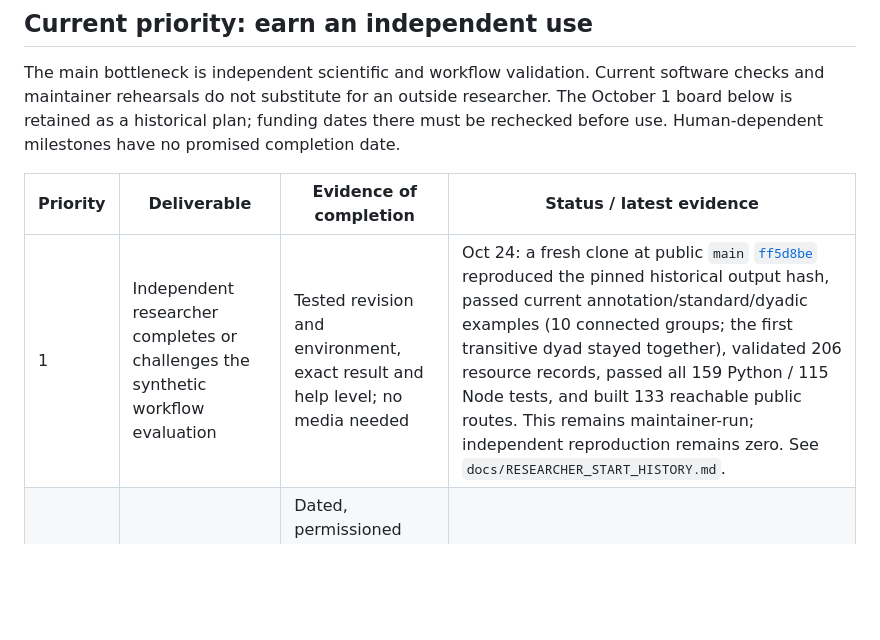
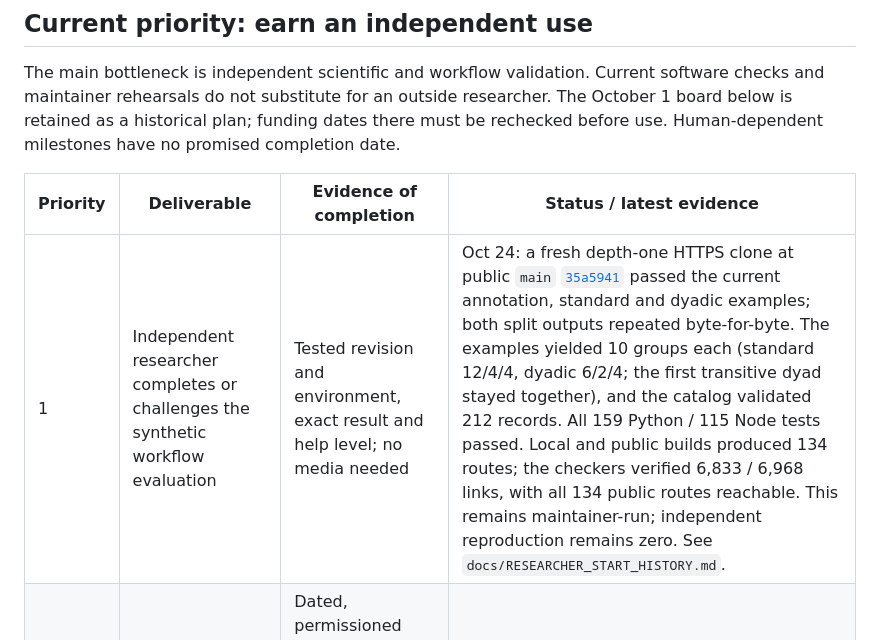
Before and after one commit to Metivity/talk2nature, a Markdown page: docs/EXECUTION_BOARD.md, the part around the change. Drawn GitHub-style; blank space fills up the shorter version.

```diff
--- a/docs/EXECUTION_BOARD.md
+++ b/docs/EXECUTION_BOARD.md
@@ -8,7 +8,7 @@ The main bottleneck is independent scientific and workflow validation. Current s
 
 | Priority | Deliverable | Evidence of completion | Status / latest evidence |
 | --- | --- | --- | --- |
-| 1 | Independent researcher completes or challenges the synthetic workflow evaluation | Tested revision and environment, exact result and help level; no media needed | Oct 24: a fresh clone at public `main` [`ff5d8be`](https://github.com/Metivity/talk2nature/commit/ff5d8bee5ea39108bf722d2bb63fed5ade32a623) reproduced the pinned historical output hash, passed current annotation/standard/dyadic examples (10 connected groups; the first transitive dyad stayed together), validated 206 resource records, passed all 159 Python / 115 Node tests, and built 133 reachable public routes. This remains maintainer-run; independent reproduction remains zero. See `docs/RESEARCHER_START_HISTORY.md`. |
+| 1 | Independent researcher completes or challenges the synthetic workflow evaluation | Tested revision and environment, exact result and help level; no media needed | Oct 24: a fresh depth-one HTTPS clone at public `main` [`35a5941`](https://github.com/Metivity/talk2nature/commit/35a59413aec0c2d891a47c1013bbc25cc18bef63) passed the current annotation, standard and dyadic examples; both split outputs repeated byte-for-byte. The examples yielded 10 groups each (standard 12/4/4, dyadic 6/2/4; the first transitive dyad stayed together), and the catalog validated 212 records. All 159 Python / 115 Node tests passed. Local and public builds produced 134 routes; the checkers verified 6,833 / 6,968 links, with all 134 public routes reachable. This remains maintainer-run; independent reproduction remains zero. See `docs/RESEARCHER_START_HISTORY.md`. |
 | 2 | Focused workflow conversations with potential users and researchers | Dated, permissioned notes: current task/tool, observed problem, desired export and willingness to test; select one priority from findings | Oct 23: no conversations documented and no invitations sent. Source-checked review paths are in [NETWORK_AND_OUTREACH.md](NETWORK_AND_OUTREACH.md); prepare drafts only until external contact is authorized. |
 | 3 | Independent evaluator and physical-device workflow checks | Exact revision/device, steps, failures and assistance recorded; complete/partial save and reopening checked | Oct 24: the deployed consent gate and microphone-free rehearsal passed a 390 × 844 live browser check; a cached older shell was distinguished from the network-fresh release and showed the documented update-ready path. The public [first-use task #115](https://github.com/Metivity/talk2nature/issues/115) remains open with 0 comments; no outside phone walkthrough has been reported. Physical-phone, screen-reader and first-time-user results remain open. See [MOBILE_AUDIT.md](MOBILE_AUDIT.md) and [STATUS.md](STATUS.md). |
 | 4 | Validate one export bridge with a researcher’s existing tool | Pinned format, synthetic round-trip/target validation, explicit information-loss report and evaluator feedback | Oct 23: Audacity export and AOEF 1.1 have maintainer-run synthetic checks, including a Whombat UI import. No independent evaluator has tried either path; Safe & Sound session mapping remains proposed. |
```
Also changed, not shown: docs/RESEARCHER_START.md (+1 -1 lines), docs/RESEARCHER_START_HISTORY.md (+10 -0 lines).
